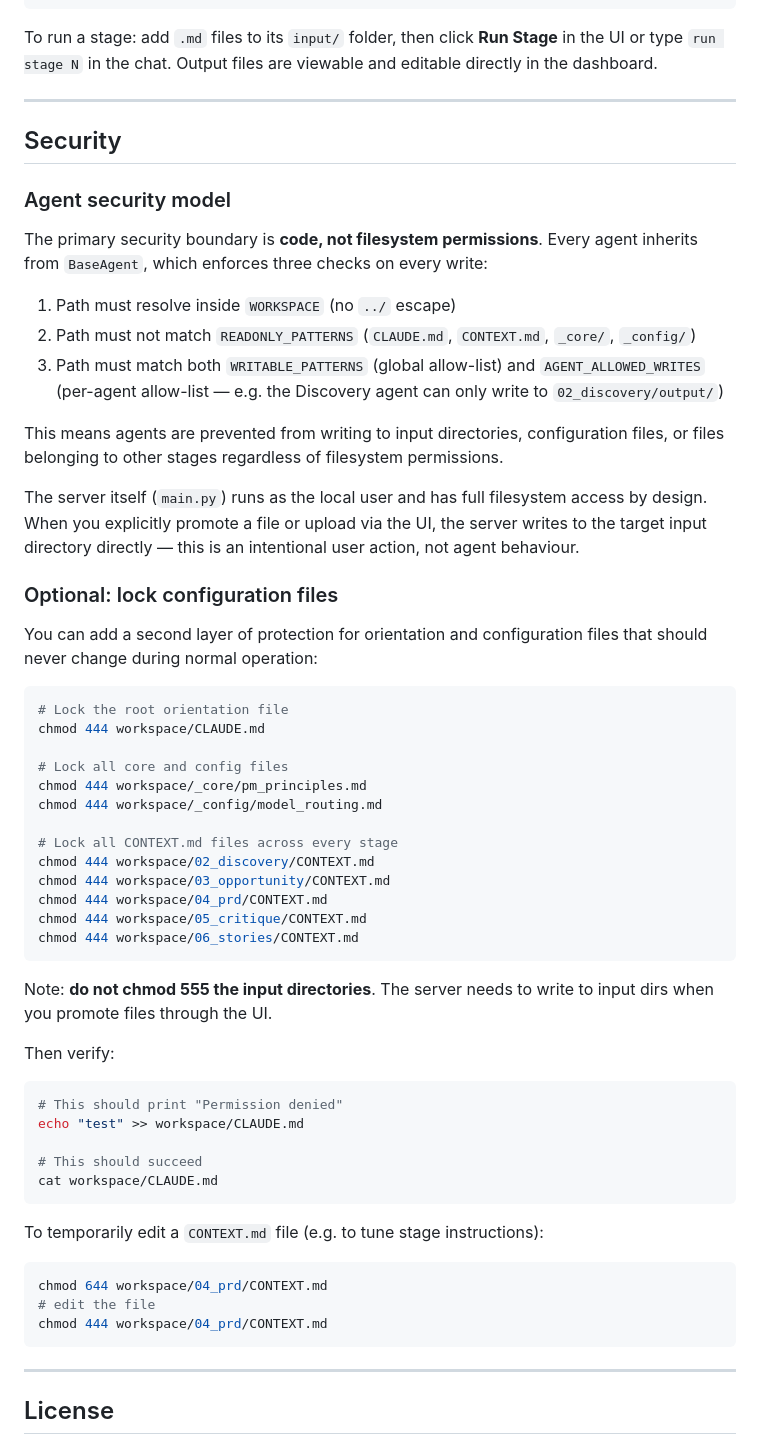
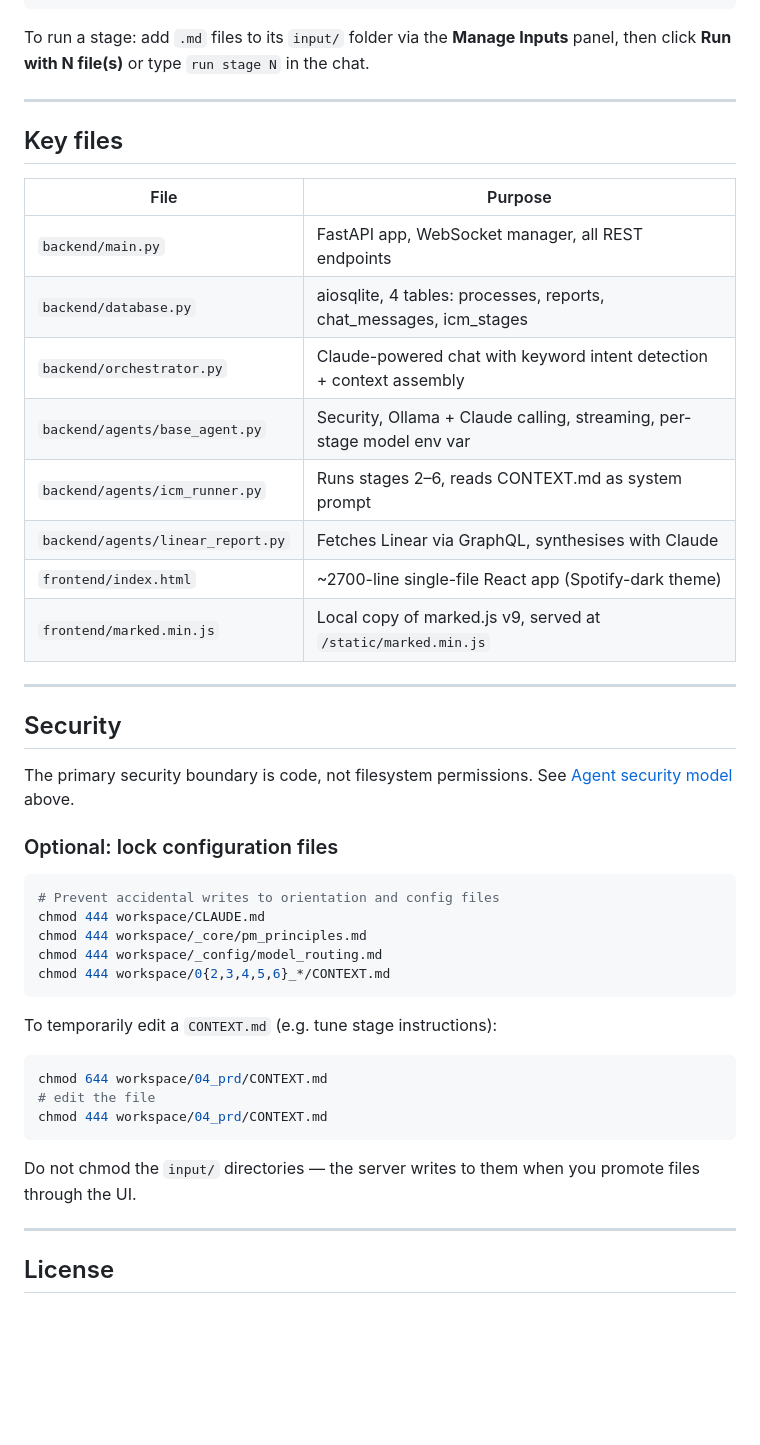
Before and after one commit to barancan/pm-assistant, a Markdown page: README.md, the part around one of its changes. Rendered like a GitHub page; blank space fills up the shorter version.

````diff
--- a/README.md
+++ b/README.md
@@ -171,57 +214,40 @@ workspace/
 └── 06_stories/
 ```
 
-To run a stage: add `.md` files to its `input/` folder, then click **Run Stage** in the UI or type `run stage N` in the chat. Output files are viewable and editable directly in the dashboard.
+To run a stage: add `.md` files to its `input/` folder via the **Manage Inputs** panel, then click **Run with N file(s)** or type `run stage N` in the chat.
+
+---
+
+## Key files
+
+| File | Purpose |
+|------|---------|
+| `backend/main.py` | FastAPI app, WebSocket manager, all REST endpoints |
+| `backend/database.py` | aiosqlite, 4 tables: processes, reports, chat_messages, icm_stages |
+| `backend/orchestrator.py` | Claude-powered chat with keyword intent detection + context assembly |
+| `backend/agents/base_agent.py` | Security, Ollama + Claude calling, streaming, per-stage model env var |
+| `backend/agents/icm_runner.py` | Runs stages 2–6, reads CONTEXT.md as system prompt |
+| `backend/agents/linear_report.py` | Fetches Linear via GraphQL, synthesises with Claude |
+| `frontend/index.html` | ~2700-line single-file React app (Spotify-dark theme) |
+| `frontend/marked.min.js` | Local copy of marked.js v9, served at `/static/marked.min.js` |
 
 ---
 
 ## Security
 
-### Agent security model
-
-The primary security boundary is **code, not filesystem permissions**. Every agent inherits from `BaseAgent`, which enforces three checks on every write:
-
-1. Path must resolve inside `WORKSPACE` (no `../` escape)
-2. Path must not match `READONLY_PATTERNS` (`CLAUDE.md`, `CONTEXT.md`, `_core/`, `_config/`)
-3. Path must match both `WRITABLE_PATTERNS` (global allow-list) and `AGENT_ALLOWED_WRITES` (per-agent allow-list — e.g. the Discovery agent can only write to `02_discovery/output/`)
-
-This means agents are prevented from writing to input directories, configuration files, or files belonging to other stages regardless of filesystem permissions.
-
-The server itself (`main.py`) runs as the local user and has full filesystem access by design. When you explicitly promote a file or upload via the UI, the server writes to the target input directory directly — this is an intentional user action, not agent behaviour.
+The primary security boundary is code, not filesystem permissions. See [Agent security model](#agent-security-model) above.
 
 ### Optional: lock configuration files
 
-You can add a second layer of protection for orientation and configuration files that should never change during normal operation:
-
 ```bash
-# Lock the root orientation file
+# Prevent accidental writes to orientation and config files
 chmod 444 workspace/CLAUDE.md
-
-# Lock all core and config files
 chmod 444 workspace/_core/pm_principles.md
 chmod 444 workspace/_config/model_routing.md
-
-# Lock all CONTEXT.md files across every stage
-chmod 444 workspace/02_discovery/CONTEXT.md
-chmod 444 workspace/03_opportunity/CONTEXT.md
-chmod 444 workspace/04_prd/CONTEXT.md
-chmod 444 workspace/05_critique/CONTEXT.md
-chmod 444 workspace/06_stories/CONTEXT.md
+chmod 444 workspace/0{2,3,4,5,6}_*/CONTEXT.md
 ```
 
-Note: **do not chmod 555 the input directories**. The server needs to write to input dirs when you promote files through the UI.
-
-Then verify:
-
-```bash
-# This should print "Permission denied"
-echo "test" >> workspace/CLAUDE.md
-
-# This should succeed
-cat workspace/CLAUDE.md
-```
-
-To temporarily edit a `CONTEXT.md` file (e.g. to tune stage instructions):
+To temporarily edit a `CONTEXT.md` (e.g. tune stage instructions):
 
 ```bash
 chmod 644 workspace/04_prd/CONTEXT.md
@@ -229,6 +255,8 @@ chmod 644 workspace/04_prd/CONTEXT.md
 chmod 444 workspace/04_prd/CONTEXT.md
 ```
 
+Do not chmod the `input/` directories — the server writes to them when you promote files through the UI.
+
 ---
 
 ## License
````
Also changed, not shown: other parts of README.md (+117 -74 lines).
